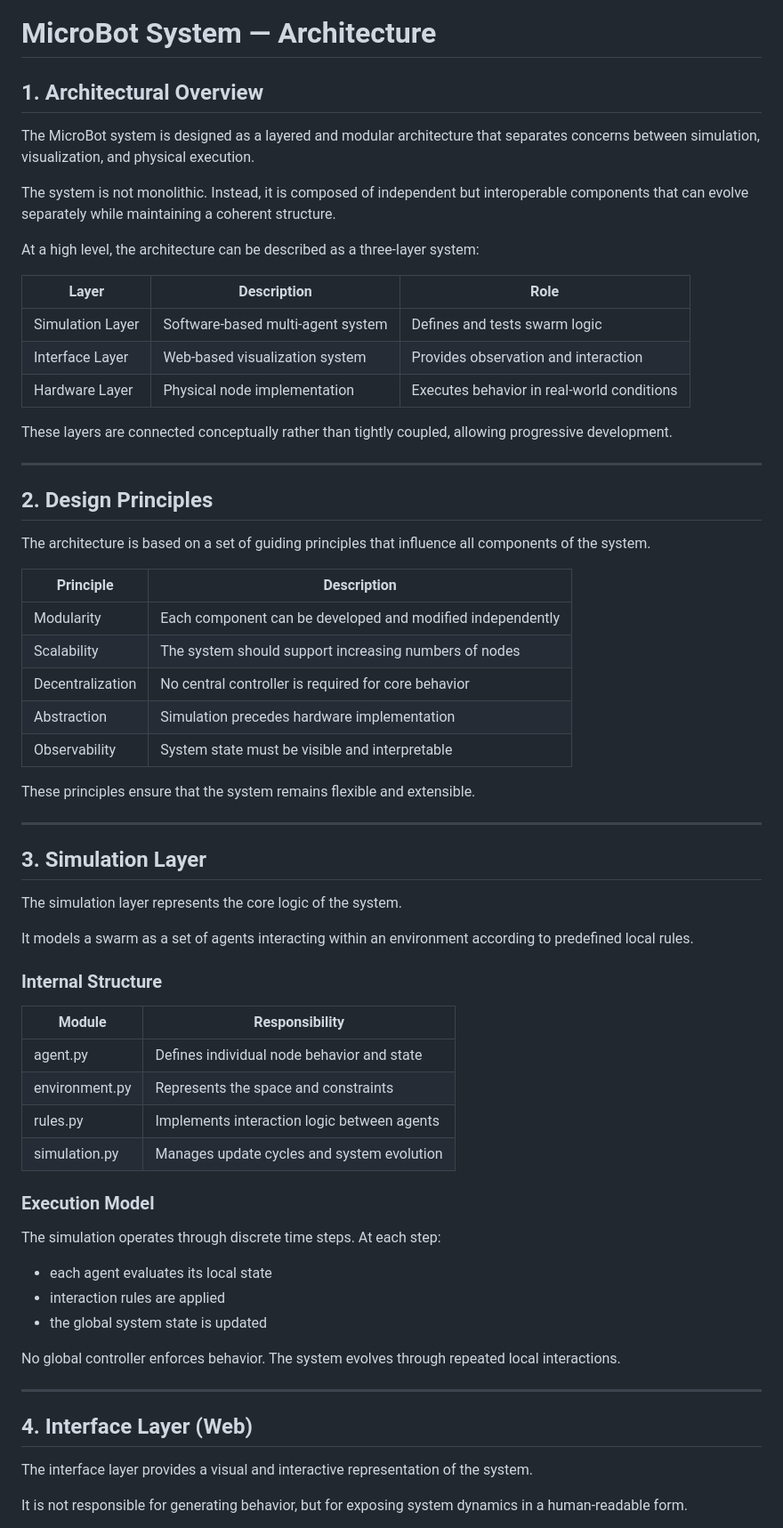
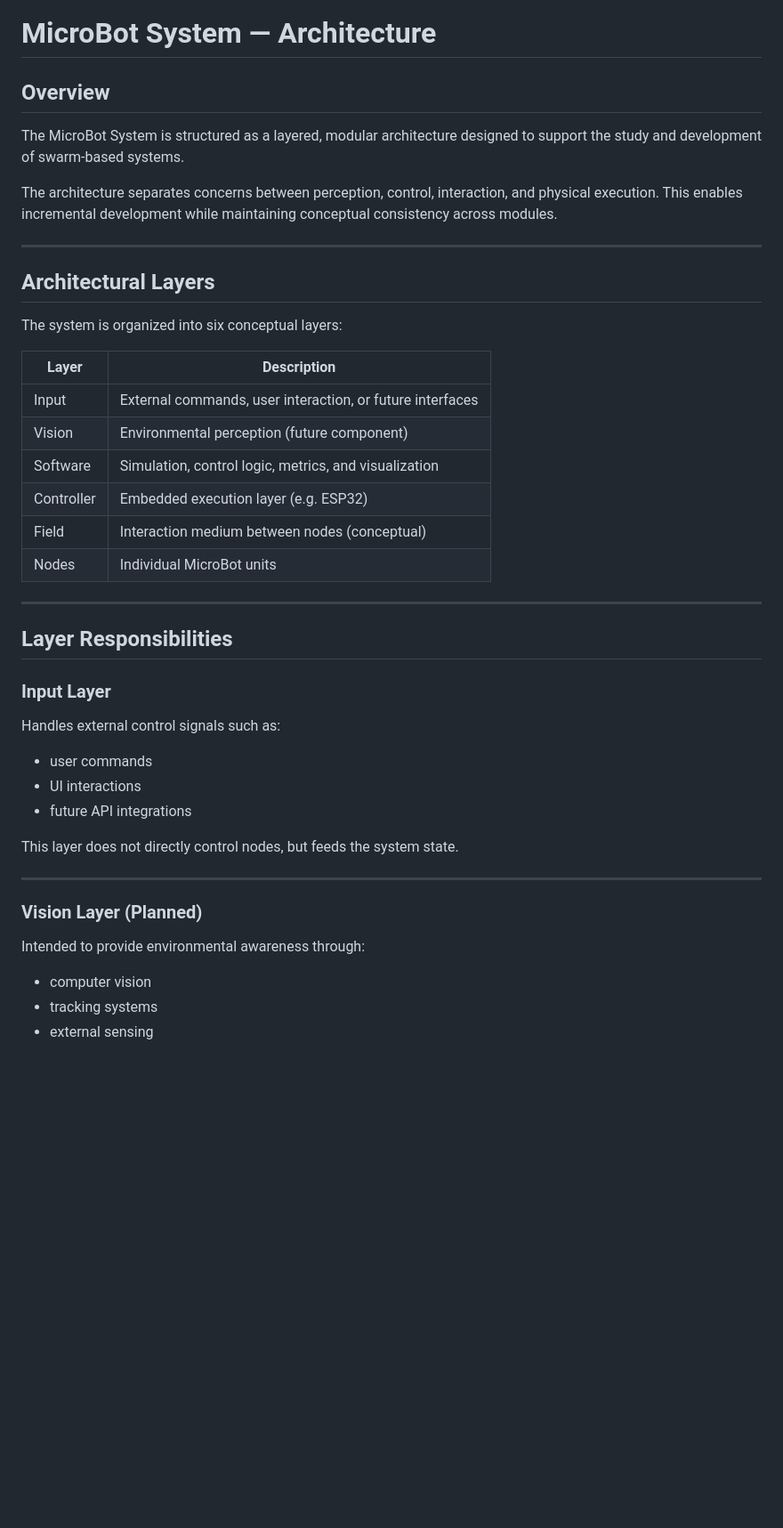
Before and after one commit to AntonMorosi06/MicroBot_Web, a Markdown page: docs/architecture.md, the part around one of its changes. Shown at 89% size. Drawn GitHub-style; blank space fills up the shorter version.

```diff
--- a/docs/architecture.md
+++ b/docs/architecture.md
@@ -1,69 +1,47 @@
 # MicroBot System — Architecture
 
-## 1. Architectural Overview
+## Overview
 
-The MicroBot system is designed as a layered and modular architecture that separates concerns between simulation, visualization, and physical execution.
+The MicroBot System is structured as a layered, modular architecture designed to support the study and development of swarm-based systems.
 
-The system is not monolithic. Instead, it is composed of independent but interoperable components that can evolve separately while maintaining a coherent structure.
-
-At a high level, the architecture can be described as a three-layer system:
-
-| Layer            | Description                       | Role                                       |
-| ---------------- | --------------------------------- | ------------------------------------------ |
-| Simulation Layer | Software-based multi-agent system | Defines and tests swarm logic              |
-| Interface Layer  | Web-based visualization system    | Provides observation and interaction       |
-| Hardware Layer   | Physical node implementation      | Executes behavior in real-world conditions |
-
-These layers are connected conceptually rather than tightly coupled, allowing progressive development.
+The architecture separates concerns between perception, control, interaction, and physical execution. This enables incremental development while maintaining conceptual consistency across modules.
 
 ---
 
-## 2. Design Principles
+## Architectural Layers
 
-The architecture is based on a set of guiding principles that influence all components of the system.
+The system is organized into six conceptual layers:
 
-| Principle        | Description                                                |
-| ---------------- | ---------------------------------------------------------- |
-| Modularity       | Each component can be developed and modified independently |
-| Scalability      | The system should support increasing numbers of nodes      |
-| Decentralization | No central controller is required for core behavior        |
-| Abstraction      | Simulation precedes hardware implementation                |
-| Observability    | System state must be visible and interpretable             |
-
-These principles ensure that the system remains flexible and extensible.
+| Layer      | Description                                               |
+| ---------- | --------------------------------------------------------- |
+| Input      | External commands, user interaction, or future interfaces |
+| Vision     | Environmental perception (future component)               |
+| Software   | Simulation, control logic, metrics, and visualization     |
+| Controller | Embedded execution layer (e.g. ESP32)                     |
+| Field      | Interaction medium between nodes (conceptual)             |
+| Nodes      | Individual MicroBot units                                 |
 
 ---
 
-## 3. Simulation Layer
+## Layer Responsibilities
 
-The simulation layer represents the core logic of the system.
+### Input Layer
 
-It models a swarm as a set of agents interacting within an environment according to predefined local rules.
+Handles external control signals such as:
 
-### Internal Structure
+* user commands
+* UI interactions
+* future API integrations
 
-| Module         | Responsibility                              |
-| -------------- | ------------------------------------------- |
-| agent.py       | Defines individual node behavior and state  |
-| environment.py | Represents the space and constraints        |
-| rules.py       | Implements interaction logic between agents |
-| simulation.py  | Manages update cycles and system evolution  |
-
-### Execution Model
-
-The simulation operates through discrete time steps. At each step:
-
-* each agent evaluates its local state
-* interaction rules are applied
-* the global system state is updated
-
-No global controller enforces behavior. The system evolves through repeated local interactions.
+This layer does not directly control nodes, but feeds the system state.
 
 ---
 
-## 4. Interface Layer (Web)
+### Vision Layer (Planned)
 
-The interface layer provides a visual and interactive representation of the system.
+Intended to provide environmental awareness through:
 
-It is not responsible for generating behavior, but for exposing system dynamics in a human-readable form.
+* computer vision
+* tracking systems
+* external sensing
 
```
Also changed, not shown: other parts of docs/architecture.md (+135 -93 lines).
